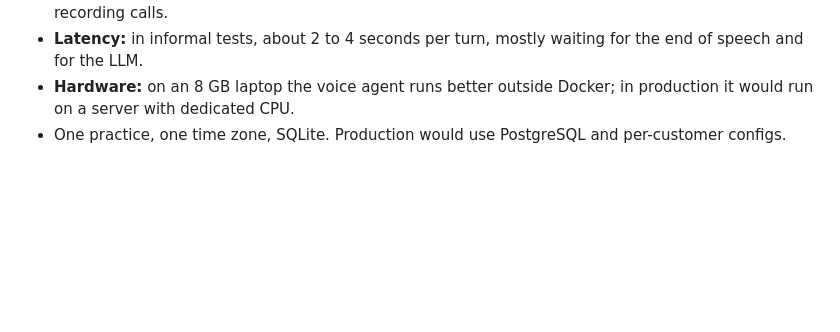
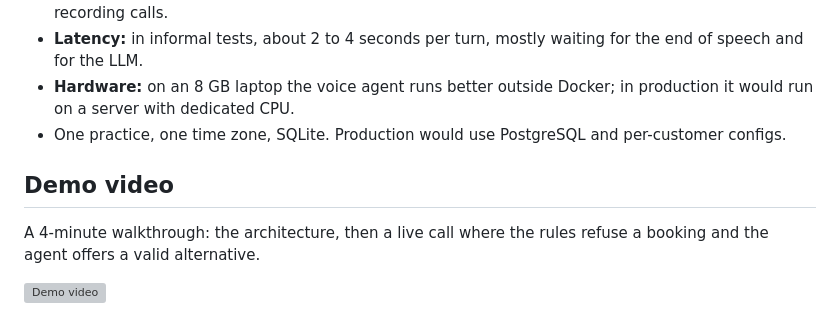
Before and after one commit to ruedagarcialaura/voice-receptionist-mcp, a Markdown page: README.md, the part around the change. Rendered like a GitHub page; blank space fills up the shorter version; grey boxes are pictures that could not be loaded.

Commit message:
Add the demo video to the README
- Link the 4-minute walkthrough at the end of the README

```diff
--- a/README.md
+++ b/README.md
@@ -101,3 +101,10 @@ GitHub Actions runs the tests on every push.
 - **Hardware:** on an 8 GB laptop the voice agent runs better outside Docker; in production it would run on a
   server with dedicated CPU.
 - One practice, one time zone, SQLite. Production would use PostgreSQL and per-customer configs.
+
+## Demo video
+
+A 4-minute walkthrough: the architecture, then a live call where the rules refuse a booking and the agent
+offers a valid alternative.
+
+[![Demo video](https://img.youtube.com/vi/yKElzj_hsO0/hqdefault.jpg)](https://youtu.be/yKElzj_hsO0)
```
